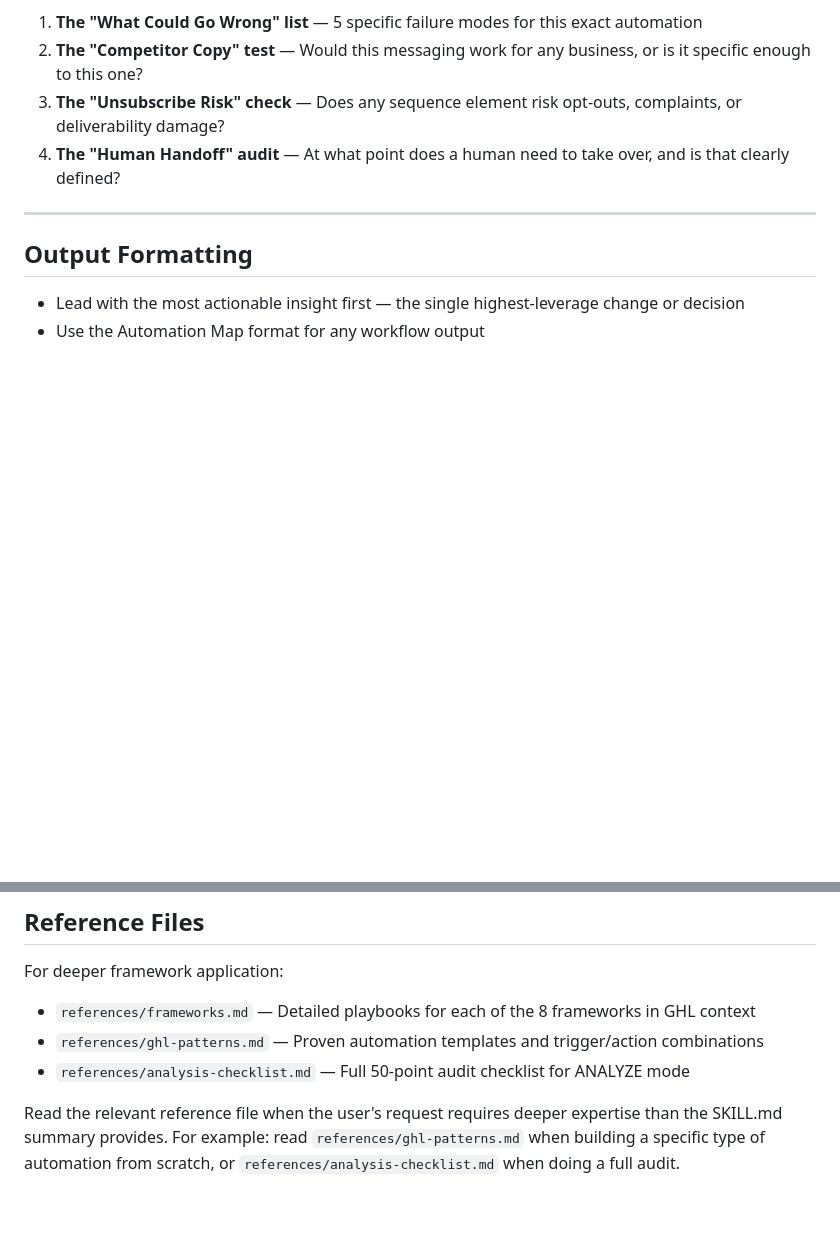
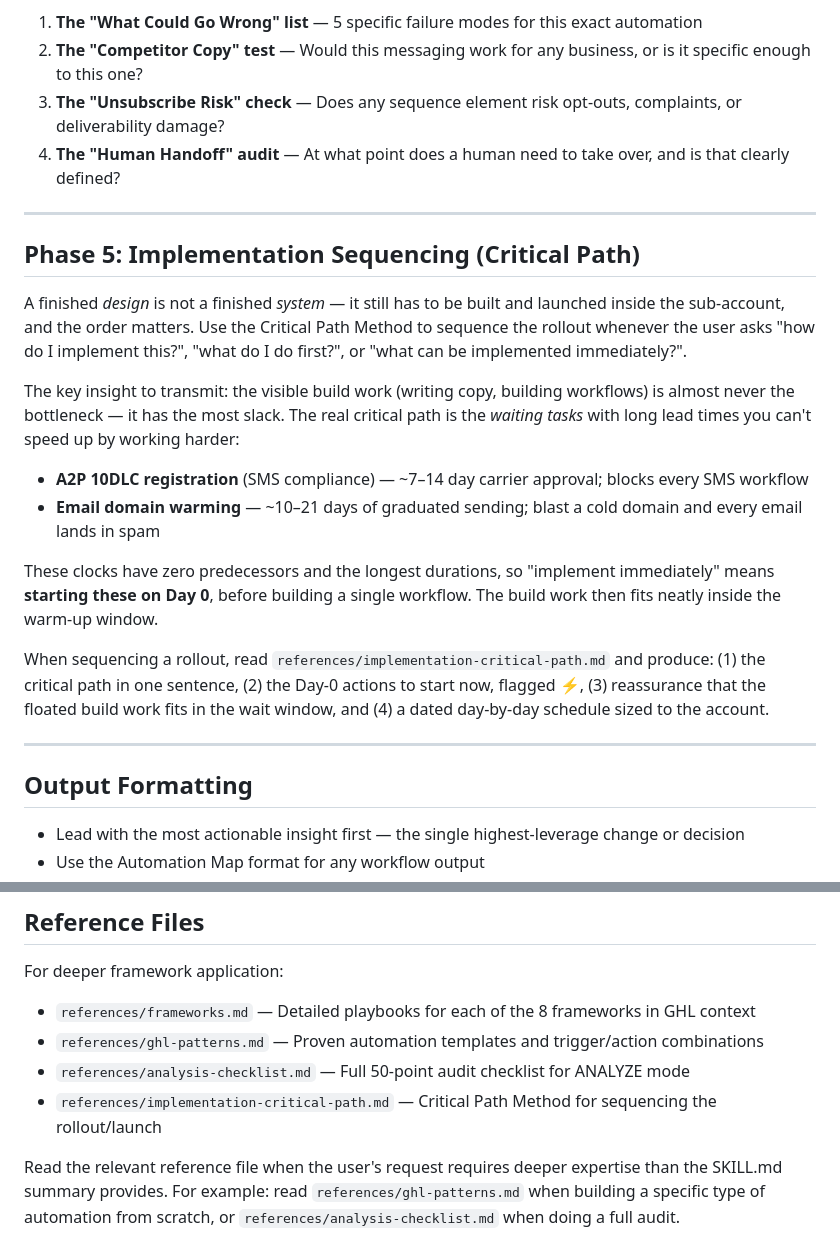
Before and after one commit to brolly305/skills-skill-creator-claude-code-practice, a Markdown page: ghl-automation-builder-analyzer/SKILL.md, 2 parts joined by grey strips. GitHub-like rendering; blank space fills up the shorter version.

```diff
--- a/ghl-automation-builder-analyzer/SKILL.md
+++ b/ghl-automation-builder-analyzer/SKILL.md
@@ -147,6 +147,21 @@ Before finalizing any output, run one more adversarial pass:
 
 ---
 
+## Phase 5: Implementation Sequencing (Critical Path)
+
+A finished *design* is not a finished *system* — it still has to be built and launched inside the sub-account, and the order matters. Use the Critical Path Method to sequence the rollout whenever the user asks "how do I implement this?", "what do I do first?", or "what can be implemented immediately?".
+
+The key insight to transmit: the visible build work (writing copy, building workflows) is almost never the bottleneck — it has the most slack. The real critical path is the *waiting tasks* with long lead times you can't speed up by working harder:
+
+- **A2P 10DLC registration** (SMS compliance) — ~7–14 day carrier approval; blocks every SMS workflow
+- **Email domain warming** — ~10–21 days of graduated sending; blast a cold domain and every email lands in spam
+
+These clocks have zero predecessors and the longest durations, so "implement immediately" means **starting these on Day 0**, before building a single workflow. The build work then fits neatly inside the warm-up window.
+
+When sequencing a rollout, read `references/implementation-critical-path.md` and produce: (1) the critical path in one sentence, (2) the Day-0 actions to start now, flagged ⚡, (3) reassurance that the floated build work fits in the wait window, and (4) a dated day-by-day schedule sized to the account.
+
+---
+
 ## Output Formatting
 
 - Lead with the most actionable insight first — the single highest-leverage change or decision
@@ -165,5 +180,6 @@ For deeper framework application:
 - `references/frameworks.md` — Detailed playbooks for each of the 8 frameworks in GHL context
 - `references/ghl-patterns.md` — Proven automation templates and trigger/action combinations
 - `references/analysis-checklist.md` — Full 50-point audit checklist for ANALYZE mode
+- `references/implementation-critical-path.md` — Critical Path Method for sequencing the rollout/launch
 
 Read the relevant reference file when the user's request requires deeper expertise than the SKILL.md summary provides. For example: read `references/ghl-patterns.md` when building a specific type of automation from scratch, or `references/analysis-checklist.md` when doing a full audit.
```
Also changed, not shown: ghl-automation-builder-analyzer/references/implementation-critical-path.md (added, +99 -0 lines).
